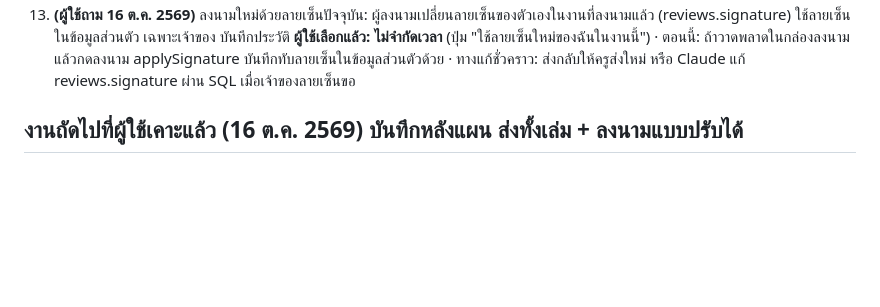
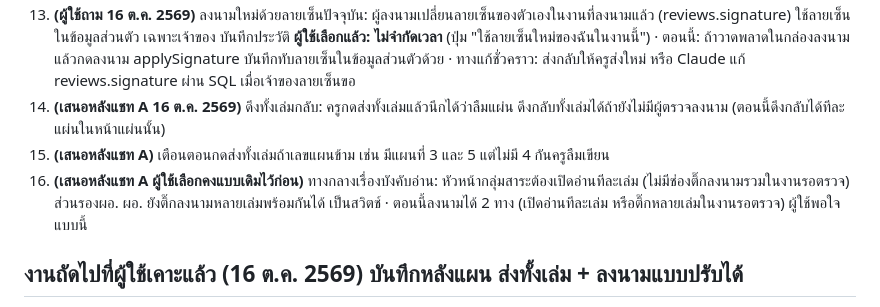
Before and after one commit to Piwatz/plan-system, a Markdown page: docs/cloud/PROGRESS.md, the part around the change. Rendered like a GitHub page; blank space fills up the shorter version.

Commit message:
จดไอเดียข้อ 14 ถึง 16 หลังแชท A
Co-Authored-By: Claude Opus 5.5 <noreply@anthropic.com>

```diff
--- a/docs/cloud/PROGRESS.md
+++ b/docs/cloud/PROGRESS.md
@@ -343,6 +343,9 @@
 11. **(ผู้ใช้ขอ 16 ต.ค. 2569)** โอนงานระหว่างครู: ผู้ดูแลโอนแผน คู่มือ จากครูสอนแทนให้ครูเจ้าของวิชา เลือกได้ว่าบันทึกหลังแผนโอนด้วยหรือไม่ ลายเซ็นผู้ตรวจคงเดิม บันทึกประวัติการโอน โอนรายวิชาที่สอนด้วย · ผู้ใช้อยากให้รองรับหลายแบบ: ครูสอนแทนทำเอง / ครูลาส่งจากบ้าน / ส่งไฟล์ให้ผู้ดูแลส่งแทน / กลับมารับช่วงต่อ
 12. **(ผู้ใช้ถาม 16 ต.ค. 2569)** ปรับรูปลายเซ็นอัตโนมัติตอนเลือกรูปถ่าย (sigpad ใน public/js/app.js ตอนนี้ย่อทั้งรูปลงกรอบ ไม่ตัดขอบ ไม่ลบพื้น): ตัดขอบว่าง ลบพื้นกระดาษให้โปร่งใส ทำเส้นเข้มขึ้น ทำในเบราว์เซอร์ · หน้าพิมพ์ล็อกขนาดลายเซ็นไว้แล้ว (ผู้ตรวจ 9 x 45 มม. ครู 10.5 x 50 มม.) จึงไม่ล้นหน้า ปัญหาจริงคือลายเซ็นเล็กและมีพื้นเทา · เพิ่ม: ปุ่ม "ดูตัวอย่างบนเอกสาร" ในหน้าข้อมูลส่วนตัว แสดงลายเซ็นบนบันทึกข้อความจำลองขนาดจริง · หมายเหตุ: ลายเซ็นถูกเก็บ ณ ตอนลงนาม (reviews.signature) และตอนส่ง (submissions.teacher_signature) เปลี่ยนลายเซ็นทีหลังไม่กระทบงานเดิม แจ้งผู้ใช้แล้ว
 13. **(ผู้ใช้ถาม 16 ต.ค. 2569)** ลงนามใหม่ด้วยลายเซ็นปัจจุบัน: ผู้ลงนามเปลี่ยนลายเซ็นของตัวเองในงานที่ลงนามแล้ว (reviews.signature) ใช้ลายเซ็นในข้อมูลส่วนตัว เฉพาะเจ้าของ บันทึกประวัติ **ผู้ใช้เลือกแล้ว: ไม่จำกัดเวลา** (ปุ่ม "ใช้ลายเซ็นใหม่ของฉันในงานนี้") · ตอนนี้: ถ้าวาดพลาดในกล่องลงนามแล้วกดลงนาม applySignature บันทึกทับลายเซ็นในข้อมูลส่วนตัวด้วย · ทางแก้ชั่วคราว: ส่งกลับให้ครูส่งใหม่ หรือ Claude แก้ reviews.signature ผ่าน SQL เมื่อเจ้าของลายเซ็นขอ
+14. **(เสนอหลังแชท A 16 ต.ค. 2569)** ดึงทั้งเล่มกลับ: ครูกดส่งทั้งเล่มแล้วนึกได้ว่าลืมแผ่น ดึงกลับทั้งเล่มได้ถ้ายังไม่มีผู้ตรวจลงนาม (ตอนนี้ดึงกลับได้ทีละแผ่นในหน้าแผ่นนั้น)
+15. **(เสนอหลังแชท A)** เตือนตอนกดส่งทั้งเล่มถ้าเลขแผนข้าม เช่น มีแผนที่ 3 และ 5 แต่ไม่มี 4 กันครูลืมเขียน
+16. **(เสนอหลังแชท A ผู้ใช้เลือกคงแบบเดิมไว้ก่อน)** ทางกลางเรื่องบังคับอ่าน: หัวหน้ากลุ่มสาระต้องเปิดอ่านทีละเล่ม (ไม่มีช่องติ๊กลงนามรวมในงานรอตรวจ) ส่วนรองผอ. ผอ. ยังติ๊กลงนามหลายเล่มพร้อมกันได้ เป็นสวิตช์ · ตอนนี้ลงนามได้ 2 ทาง (เปิดอ่านทีละเล่ม หรือติ๊กหลายเล่มในงานรอตรวจ) ผู้ใช้พอใจแบบนี้
 
 ## งานถัดไปที่ผู้ใช้เคาะแล้ว (16 ต.ค. 2569) บันทึกหลังแผน ส่งทั้งเล่ม + ลงนามแบบปรับได้
 ทำข้อนี้ก่อน ไอเดียข้ออื่นเก็บไว้ ตอนเคาะยังไม่มีบันทึกหลังแผนในระบบจริงเลย (เช็ก Supabase แล้ว 0 ฉบับ) เปลี่ยนได้ไม่กระทบใคร
```
